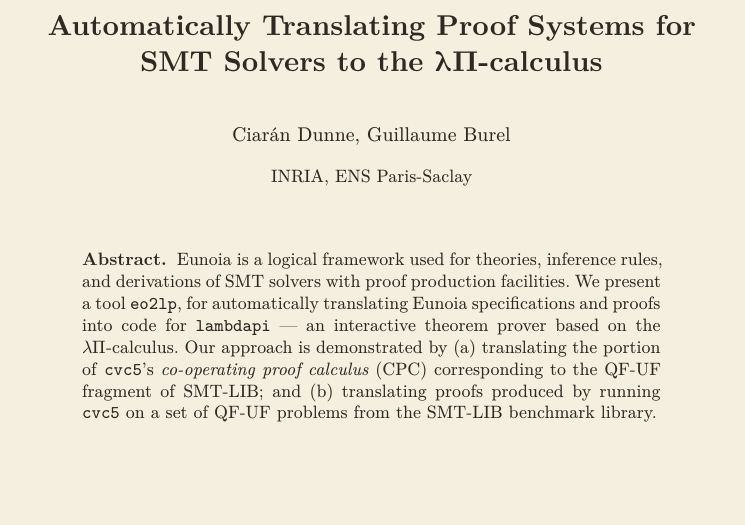
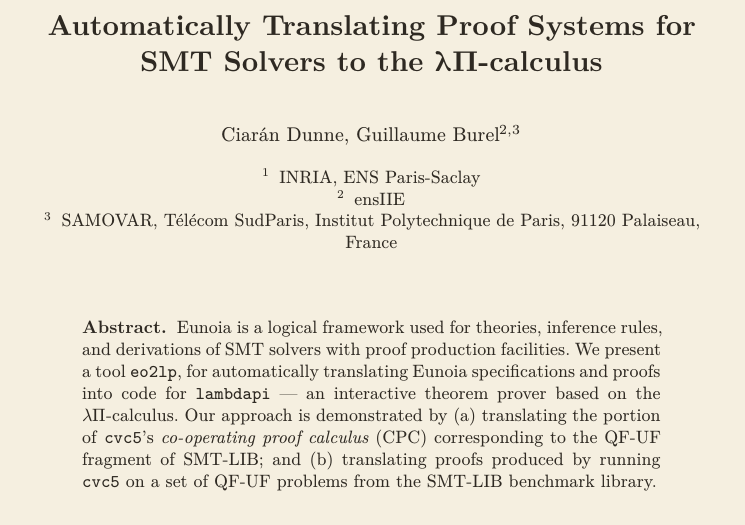
Before and after one commit to gburel/eo2lp, a LaTeX paper (tex/eo2lp.tex): part of page 1 of 11, cut so that both start at the same text, the shorter picture padded with empty space. Compiled offline with XeLaTeX.

Commit message:
G. Burel's affiliation

```diff
--- a/tex/eo2lp.tex
+++ b/tex/eo2lp.tex
@@ -7,8 +7,11 @@
 \title{%
 	Automatically Translating Proof Systems
 	for SMT Solvers to the λΠ-calculus}
-\author{Ciarán Dunne, Guillaume Burel}
-\institute{INRIA, ENS Paris-Saclay}
+\author{Ciarán Dunne, Guillaume Burel\inst{2,3}}
+\institute{INRIA, ENS Paris-Saclay
+  \and ensIIE
+\and SAMOVAR, Télécom SudParis, Institut Polytechnique de Paris, 91120
+Palaiseau, France}
 
 \begin{document}
 \maketitle
```
